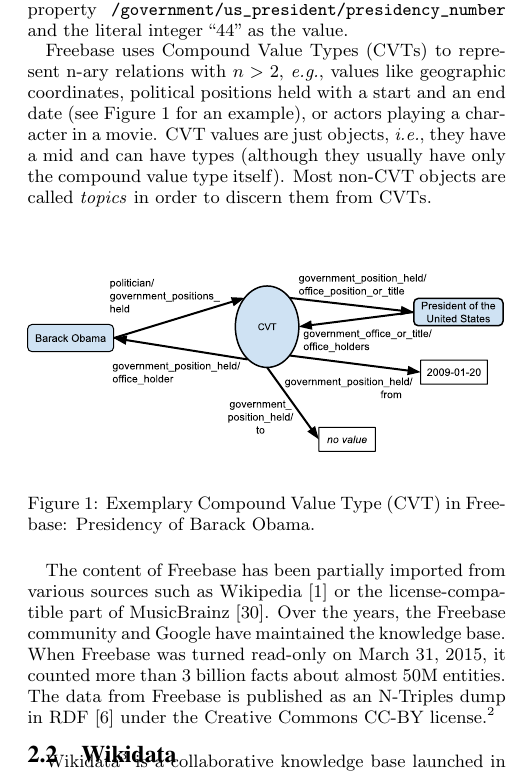
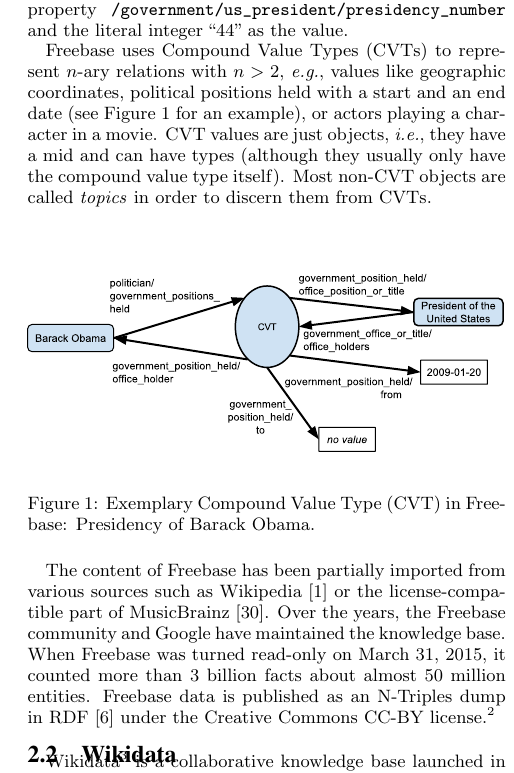
Before and after one commit to tomayac/primary-sources-tool-paper, a LaTeX paper (paper.tex): part of one column of page 2 of 9, cut so that both start at the same text. Compiled offline with pdfLaTeX.

Commit message:
Reworked Section 2.1.

```diff
--- a/paper.tex
+++ b/paper.tex
@@ -155,11 +155,11 @@
 and the literal integer ``44'' as the value.
 
 Freebase uses Compound Value Types (CVTs) to represent
-n-ary relations with $n>2$, \emph{e.g.}, values like geographic coordinates,
+$n$-ary relations with $n>2$, \emph{e.g.}, values like geographic coordinates,
 political positions held with a~start and an end date (see \autoref{fig:cvt-obama} for an example),
 or actors playing a~character in a~movie.
 CVT values are just objects, \emph{i.e.}, they have a~mid and can have types
-(although they usually have only the compound value type itself).
+(although they usually only have the compound value type itself).
 Most non-CVT objects are called \emph{topics} in order to discern them from CVTs.
 
 \begin{figure}[!htbp]
@@ -175,8 +175,8 @@
 the license-compa\-tible part of MusicBrainz~\cite{musicbrainz}.
 Over the years, the Freebase community and Google have maintained the knowledge base.
 When Freebase was turned read-only on March~31, 2015,
-it counted more than 3~billion facts about almost 50M~entities.
-The data from Freebase is published as an N-Triples dump in RDF~\cite{rdf} under
+it counted more than 3~billion facts about almost 50~million entities.
+Freebase data is published as an N-Triples dump in RDF~\cite{rdf} under
 the Creative Commons CC-BY license.\footnote{Dump: \url{https://developers.google.com/freebase/data}}
 
 \subsection{Wikidata}
```
